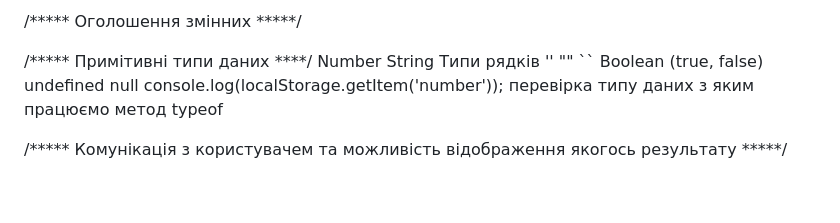
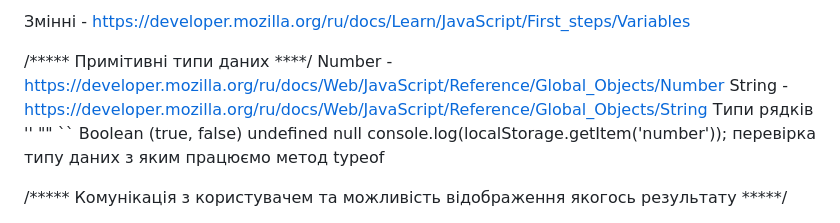
Before and after one commit to VorobeiIvan/study-js, a Markdown page: theory.md, the part around the change. Rendered like a GitHub page; blank space fills up the shorter version.

Commit message:
add link

```diff
--- a/theory.md
+++ b/theory.md
@@ -1,8 +1,8 @@
-/***** Оголошення змінних *****/
+Змінні -   https://developer.mozilla.org/ru/docs/Learn/JavaScript/First_steps/Variables
 
 /***** Примітивні типи даних ****/
-Number
-String
+Number  -  https://developer.mozilla.org/ru/docs/Web/JavaScript/Reference/Global_Objects/Number
+String  -  https://developer.mozilla.org/ru/docs/Web/JavaScript/Reference/Global_Objects/String
 Типи рядків '' "" ``
 Boolean (true, false)
 undefined
```
